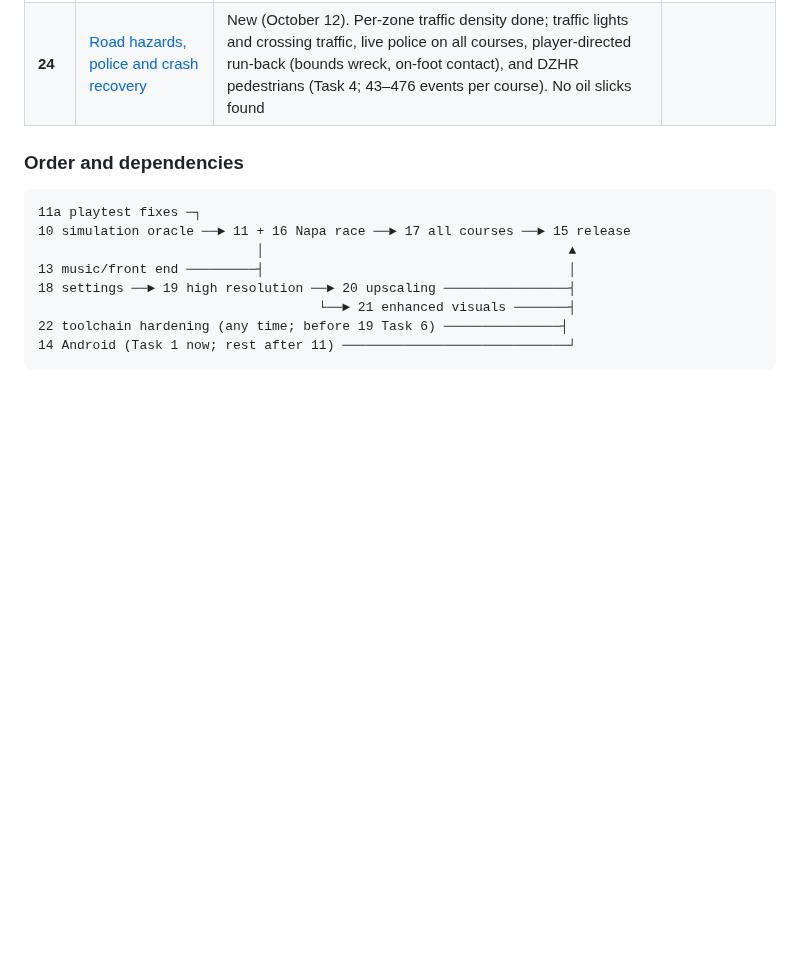
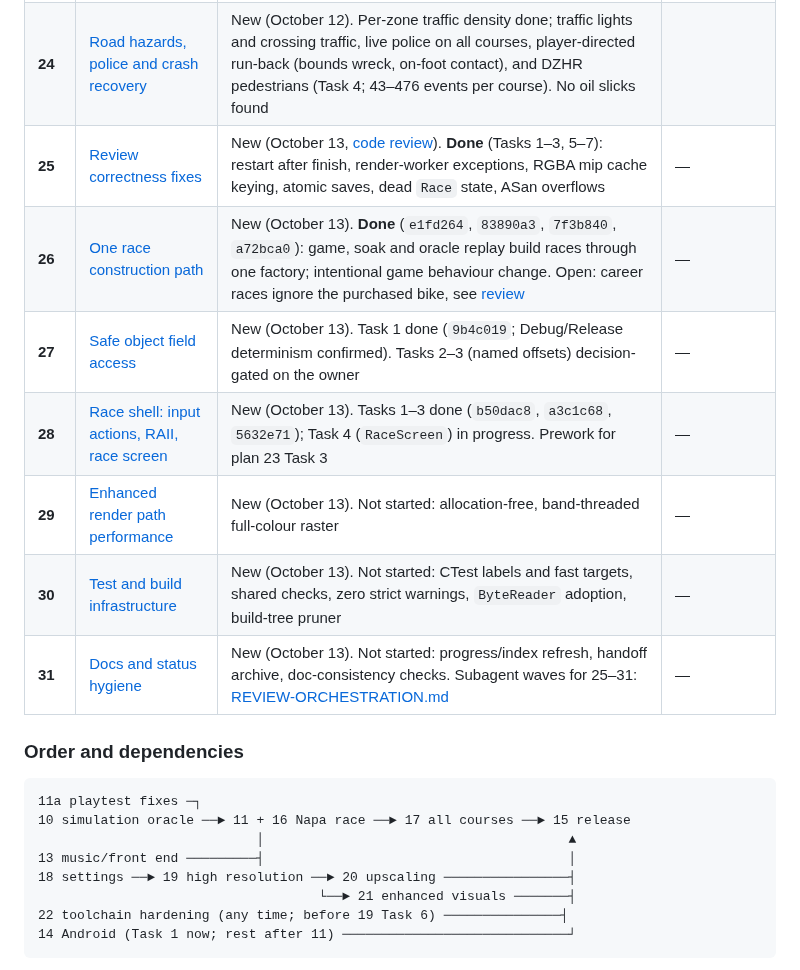
Before and after one commit to JovaniTarnowski/road-rash, a Markdown page: docs/plans/00-INDEX.md, the part around the change. GitHub-like rendering; blank space fills up the shorter version.

Commit message:
docs: index rows for plans 25-31 with current status
Co-Authored-By: Claude Opus 5.5 <noreply@anthropic.com>

```diff
--- a/docs/plans/00-INDEX.md
+++ b/docs/plans/00-INDEX.md
@@ -113,6 +113,13 @@ The owner also asked for plans covering pedestrians, oil slicks, police and the
 | **21** | [Enhanced visuals](21-enhanced-visuals.md) | New (October 12). Optional, default-off: high-refresh interpolation, perspective-correct textures, full-colour raster with bilinear/trilinear filtering, fog and colour grading, 48/64-slice draw distance, bloom/vignette/motion blur, Hor+ widescreen; Original/Enhanced/Custom presets | — |
 | **22** | [Toolchain hardening](22-toolchain-hardening.md) | New (October 12). C++20, libFuzzer targets for every parser (in CI), ThreadSanitizer tree, warnings as errors with a ratchet, clang-tidy bounds/lifetime checks. Chosen instead of a Rust rewrite | — |
 | **24** | [Road hazards, police and crash recovery](24-road-hazards-police-crash-control.md) | New (October 12). Per-zone traffic density done; traffic lights and crossing traffic, live police on all courses, player-directed run-back (bounds wreck, on-foot contact), and DZHR pedestrians (Task 4; 43–476 events per course). No oil slicks found |
+| **25** | [Review correctness fixes](25-review-correctness-fixes.md) | New (October 13, [code review](../agent-review/CODE-REVIEW-2026-10-13.md)). **Done** (Tasks 1–3, 5–7): restart after finish, render-worker exceptions, RGBA mip cache keying, atomic saves, dead `Race` state, ASan overflows | — |
+| **26** | [One race construction path](26-one-race-construction-path.md) | New (October 13). **Done** (`e1fd264`, `83890a3`, `7f3b840`, `a72bca0`): game, soak and oracle replay build races through one factory; intentional game behaviour change. Open: career races ignore the purchased bike, see [review](../agent-handoffs/review-of-25-28-20261013.md) | — |
+| **27** | [Safe object field access](27-safe-object-field-access.md) | New (October 13). Task 1 done (`9b4c019`; Debug/Release determinism confirmed). Tasks 2–3 (named offsets) decision-gated on the owner | — |
+| **28** | [Race shell: input actions, RAII, race screen](28-race-shell-input-and-raii.md) | New (October 13). Tasks 1–3 done (`b50dac8`, `a3c1c68`, `5632e71`); Task 4 (`RaceScreen`) in progress. Prework for plan 23 Task 3 | — |
+| **29** | [Enhanced render path performance](29-enhanced-path-performance.md) | New (October 13). Not started: allocation-free, band-threaded full-colour raster | — |
+| **30** | [Test and build infrastructure](30-test-and-build-infrastructure.md) | New (October 13). Not started: CTest labels and fast targets, shared checks, zero strict warnings, `ByteReader` adoption, build-tree pruner | — |
+| **31** | [Docs and status hygiene](31-docs-and-status-hygiene.md) | New (October 13). Not started: progress/index refresh, handoff archive, doc-consistency checks. Subagent waves for 25–31: [REVIEW-ORCHESTRATION.md](REVIEW-ORCHESTRATION.md) | — |
 
 ### Order and dependencies
 
```
